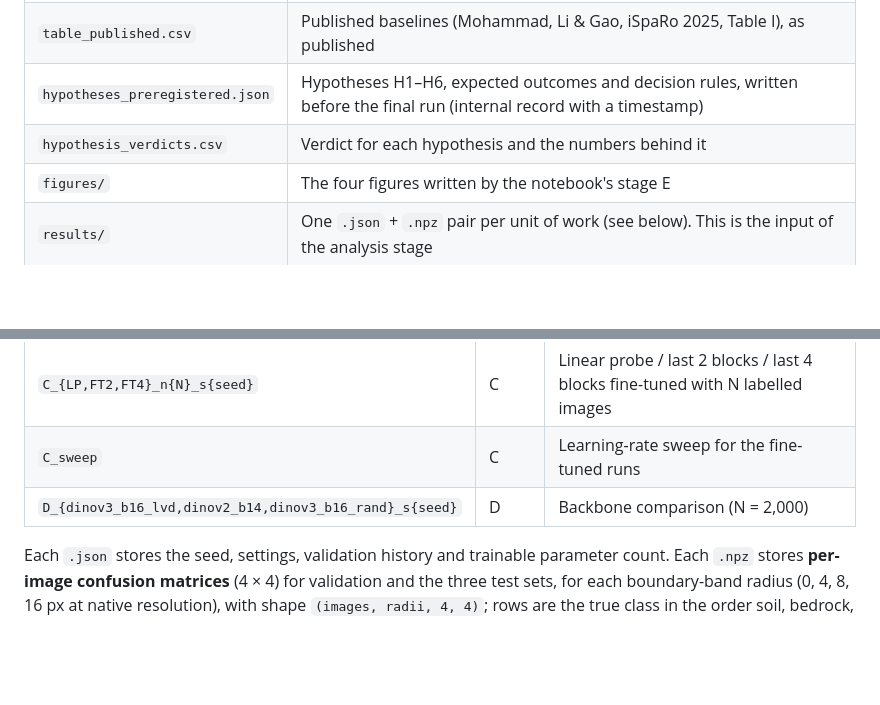
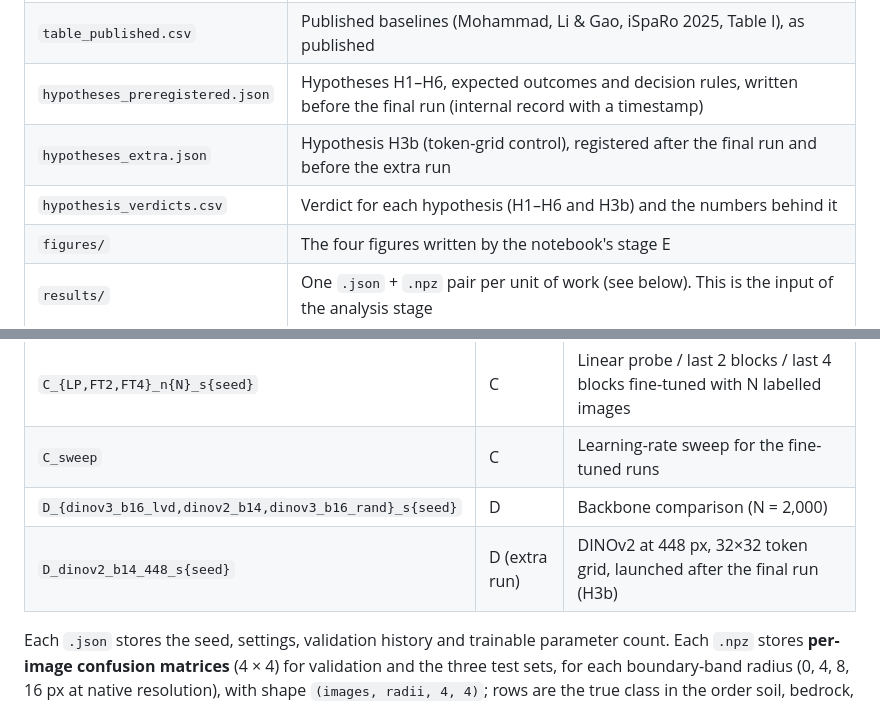
Before and after one commit to gonzaquis29/DinoV3-AI4Mars, a Markdown page: results/README.md, 2 parts joined by grey strips. Rendered like a GitHub page; blank space fills up the shorter version.

```diff
--- a/results/README.md
+++ b/results/README.md
@@ -10,7 +10,8 @@ Everything here was produced by `notebooks/ai4mars_dinov3_final.ipynb` (final ru
 | `table_main.csv` | Main table: mIoU (mean ± sd over seeds, 95 % bootstrap CI over images) and `big_rock` IoU for every configuration on M1, M2, M3 |
 | `table_published.csv` | Published baselines (Mohammad, Li & Gao, iSpaRo 2025, Table I), as published |
 | `hypotheses_preregistered.json` | Hypotheses H1–H6, expected outcomes and decision rules, written before the final run (internal record with a timestamp) |
-| `hypothesis_verdicts.csv` | Verdict for each hypothesis and the numbers behind it |
+| `hypotheses_extra.json` | Hypothesis H3b (token-grid control), registered after the final run and before the extra run |
+| `hypothesis_verdicts.csv` | Verdict for each hypothesis (H1–H6 and H3b) and the numbers behind it |
 | `figures/` | The four figures written by the notebook's stage E |
 | `results/` | One `.json` + `.npz` pair per unit of work (see below). This is the input of the analysis stage |
 
@@ -23,6 +24,7 @@ Everything here was produced by `notebooks/ai4mars_dinov3_final.ipynb` (final ru
 | `C_{LP,FT2,FT4}_n{N}_s{seed}` | C | Linear probe / last 2 blocks / last 4 blocks fine-tuned with N labelled images |
 | `C_sweep` | C | Learning-rate sweep for the fine-tuned runs |
 | `D_{dinov3_b16_lvd,dinov2_b14,dinov3_b16_rand}_s{seed}` | D | Backbone comparison (N = 2,000) |
+| `D_dinov2_b14_448_s{seed}` | D (extra run) | DINOv2 at 448 px, 32×32 token grid, launched after the final run (H3b) |
 
 Each `.json` stores the seed, settings, validation history and trainable parameter count. Each `.npz` stores **per-image confusion
 matrices** (4 × 4) for validation and the three test sets, for each boundary-band radius (0, 4, 8, 16 px at native resolution), with
```
Also changed, not shown: README.md (+11 -6 lines), results/figures/fig2_backbones.png, 13 other files.
